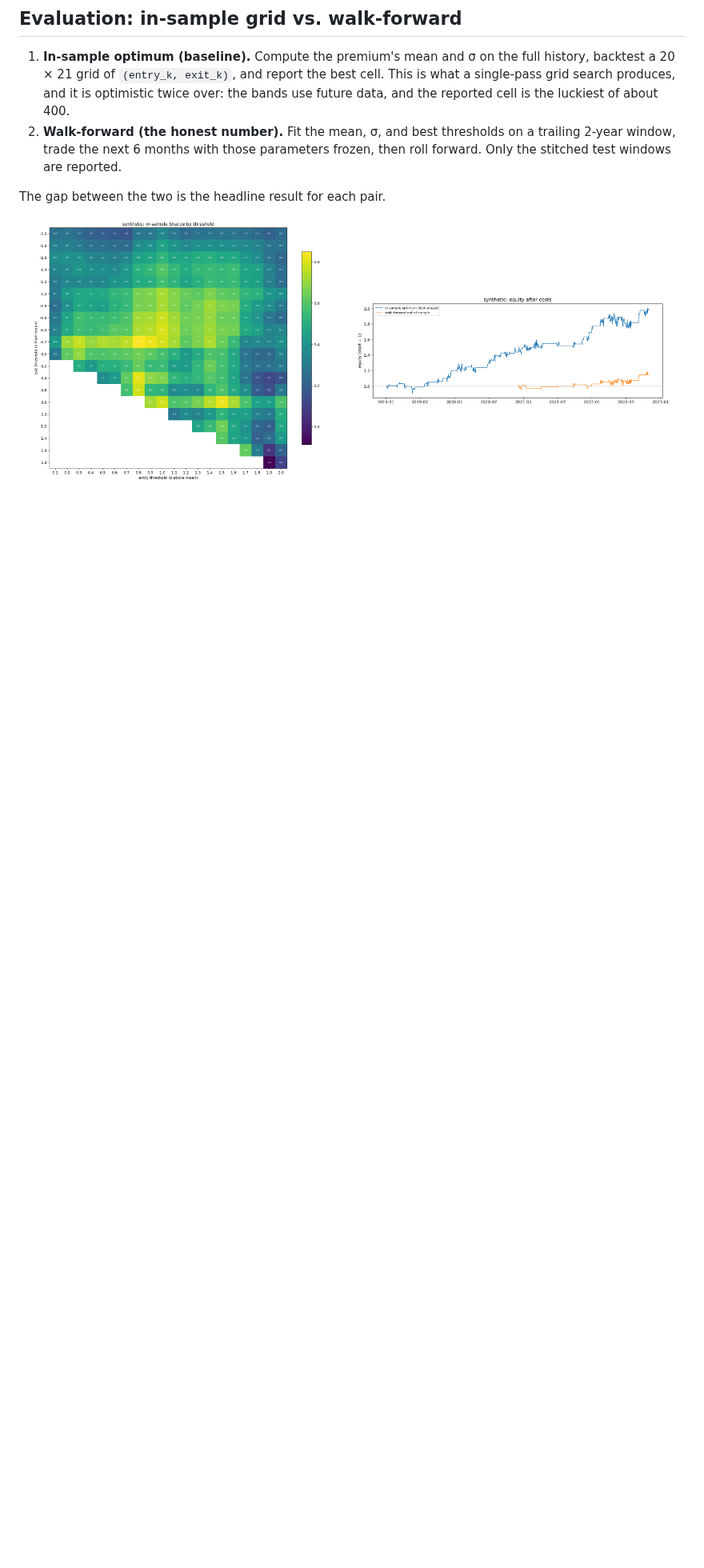
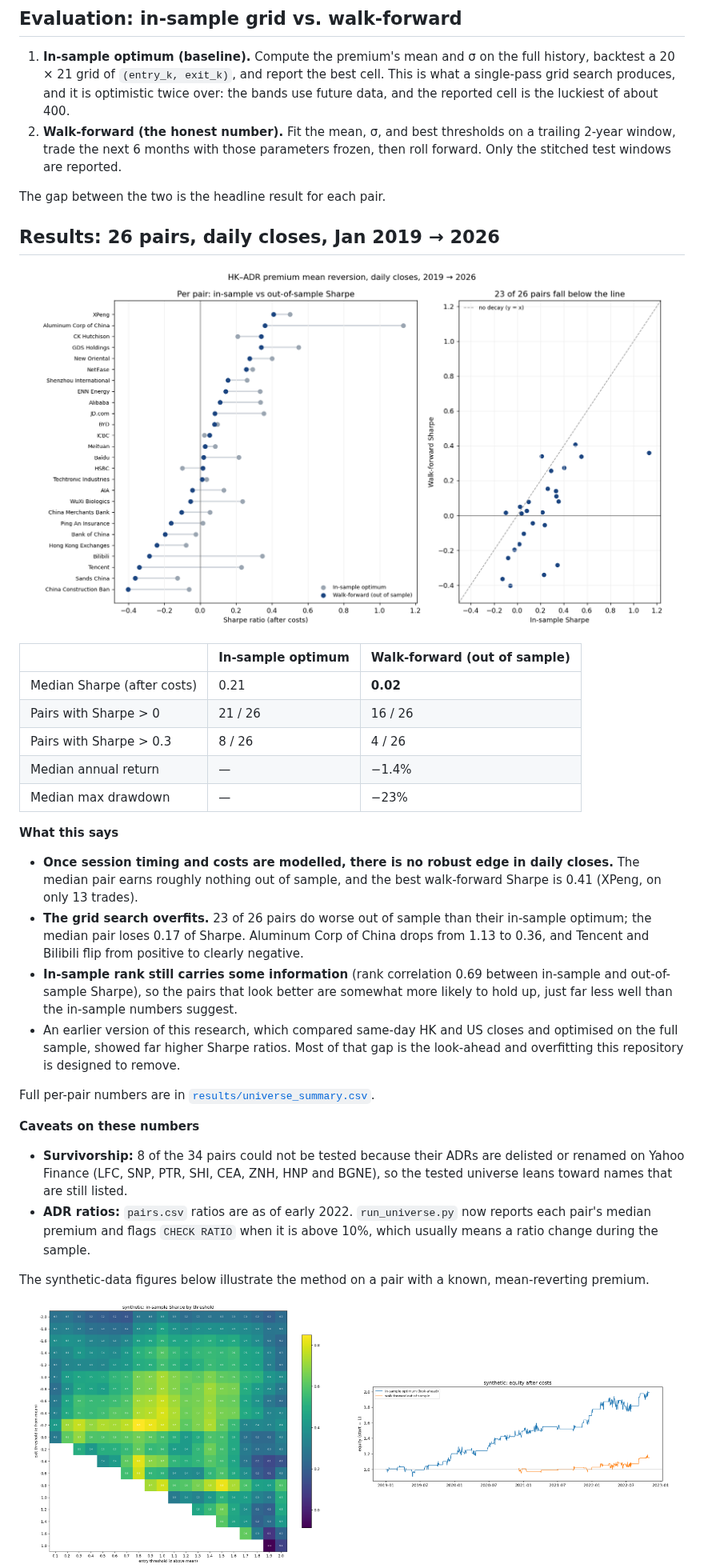
Before and after one commit to hewenjiatang-source/adr-hk-premium-arb, a Markdown page: README.md, the part around one of its changes. Shown at 80% size. Rendered like a GitHub page; pictures changed too: docs/universe_is_vs_oos.png (added); blank space fills up the shorter version.

Commit message:
Add real-data results for 26 pairs; fix delisted-ticker and equity edge cases

```diff
--- a/README.md
+++ b/README.md
@@ -64,6 +64,36 @@ With these defaults a round trip costs about **34 bp**. That is a large hurdle f
 
 The gap between the two is the headline result for each pair.
 
+## Results: 26 pairs, daily closes, Jan 2019 → 2026
+
+<p align="center">
+  <img src="docs/universe_is_vs_oos.png" width="95%" alt="In-sample vs walk-forward Sharpe for 26 HK–ADR pairs">
+</p>
+
+| | In-sample optimum | Walk-forward (out of sample) |
+|---|---|---|
+| Median Sharpe (after costs) | 0.21 | **0.02** |
+| Pairs with Sharpe > 0 | 21 / 26 | 16 / 26 |
+| Pairs with Sharpe > 0.3 | 8 / 26 | 4 / 26 |
+| Median annual return | — | −1.4% |
+| Median max drawdown | — | −23% |
+
+**What this says**
+
+- **Once session timing and costs are modelled, there is no robust edge in daily closes.** The median pair earns roughly nothing out of sample, and the best walk-forward Sharpe is 0.41 (XPeng, on only 13 trades).
+- **The grid search overfits.** 23 of 26 pairs do worse out of sample than their in-sample optimum; the median pair loses 0.17 of Sharpe. Aluminum Corp of China drops from 1.13 to 0.36, and Tencent and Bilibili flip from positive to clearly negative.
+- **In-sample rank still carries some information** (rank correlation 0.69 between in-sample and out-of-sample Sharpe), so the pairs that look better are somewhat more likely to hold up, just far less well than the in-sample numbers suggest.
+- An earlier version of this research, which compared same-day HK and US closes and optimised on the full sample, showed far higher Sharpe ratios. Most of that gap is the look-ahead and overfitting this repository is designed to remove.
+
+Full per-pair numbers are in [`results/universe_summary.csv`](results/universe_summary.csv).
+
+**Caveats on these numbers**
+
+- **Survivorship:** 8 of the 34 pairs could not be tested because their ADRs are delisted or renamed on Yahoo Finance (LFC, SNP, PTR, SHI, CEA, ZNH, HNP and BGNE), so the tested universe leans toward names that are still listed.
+- **ADR ratios:** `pairs.csv` ratios are as of early 2022. `run_universe.py` now reports each pair's median premium and flags `CHECK RATIO` when it is above 10%, which usually means a ratio change during the sample.
+
+The synthetic-data figures below illustrate the method on a pair with a known, mean-reverting premium.
+
 <p align="center">
   <img src="docs/synthetic_heatmap_sharpe.png" width="48%" alt="Sharpe heatmap over entry/exit thresholds (synthetic demo data)">
   <img src="docs/synthetic_equity.png" width="48%" alt="In-sample vs walk-forward equity (synthetic demo data)">
```
Also changed, not shown: other parts of README.md (+5 -4 lines), 9 other files.
